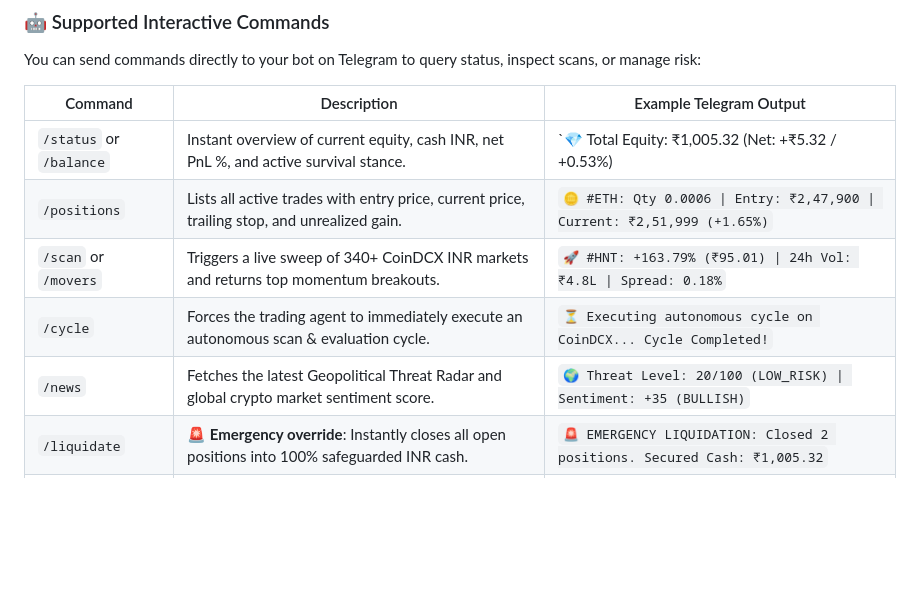
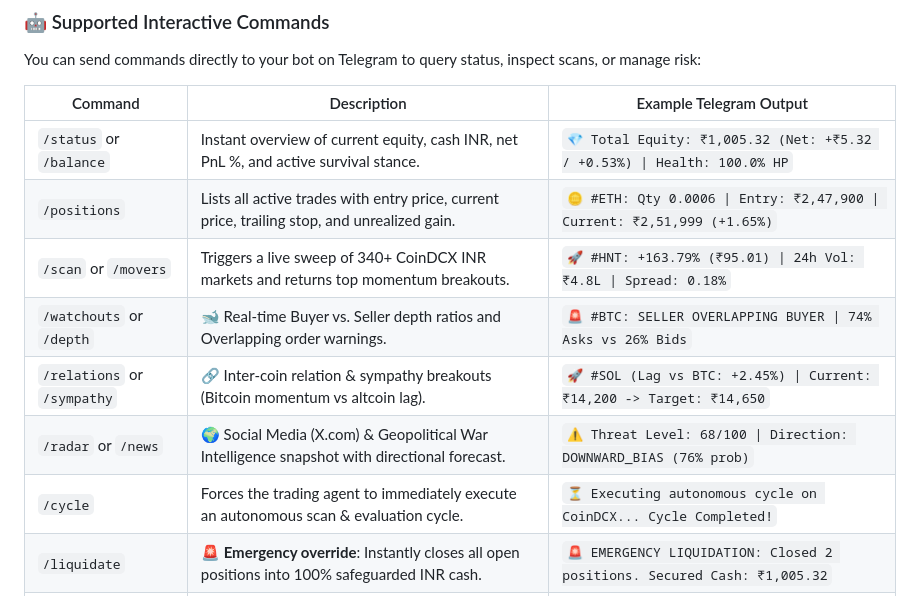
Before and after one commit to kapilpatel89/Agent-trade, a Markdown page: README.md, the part around one of its changes. Drawn GitHub-style; blank space fills up the shorter version.

```diff
--- a/README.md
+++ b/README.md
@@ -59,11 +59,13 @@ You can send commands directly to your bot on Telegram to query status, inspect
 
 | Command | Description | Example Telegram Output |
 |---|---|---|
-| `/status` or `/balance` | Instant overview of current equity, cash INR, net PnL %, and active survival stance. | `💎 Total Equity: ₹1,005.32 (Net: +₹5.32 / +0.53%) | Health: 100.0% HP` |
+| `/status` or `/balance` | Instant overview of current equity, cash INR, net PnL %, and active survival stance. | `💎 Total Equity: ₹1,005.32 (Net: +₹5.32 / +0.53%) \| Health: 100.0% HP` |
 | `/positions` | Lists all active trades with entry price, current price, trailing stop, and unrealized gain. | `🪙 #ETH: Qty 0.0006 \| Entry: ₹2,47,900 \| Current: ₹2,51,999 (+1.65%)` |
 | `/scan` or `/movers` | Triggers a live sweep of 340+ CoinDCX INR markets and returns top momentum breakouts. | `🚀 #HNT: +163.79% (₹95.01) \| 24h Vol: ₹4.8L \| Spread: 0.18%` |
+| `/watchouts` or `/depth` | 🐋 Real-time Buyer vs. Seller depth ratios and Overlapping order warnings. | `🚨 #BTC: SELLER OVERLAPPING BUYER \| 74% Asks vs 26% Bids` |
+| `/relations` or `/sympathy` | 🔗 Inter-coin relation & sympathy breakouts (Bitcoin momentum vs altcoin lag). | `🚀 #SOL (Lag vs BTC: +2.45%) \| Current: ₹14,200 -> Target: ₹14,650` |
+| `/radar` or `/news` | 🌍 Social Media (X.com) & Geopolitical War Intelligence snapshot with directional forecast. | `⚠️ Threat Level: 68/100 \| Direction: DOWNWARD_BIAS (76% prob)` |
 | `/cycle` | Forces the trading agent to immediately execute an autonomous scan & evaluation cycle. | `⏳ Executing autonomous cycle on CoinDCX... Cycle Completed!` |
-| `/news` | Fetches the latest Geopolitical Threat Radar and global crypto market sentiment score. | `🌍 Threat Level: 20/100 (LOW_RISK) \| Sentiment: +35 (BULLISH)` |
 | `/liquidate` | 🚨 **Emergency override**: Instantly closes all open positions into 100% safeguarded INR cash. | `🚨 EMERGENCY LIQUIDATION: Closed 2 positions. Secured Cash: ₹1,005.32` |
 | `/start` or `/help` | Displays the interactive command menu and connection status. | *Interactive help and command guide.* |
 
```
Also changed, not shown: other parts of README.md (+13 -1 lines), assets/smart_opportunities_filters.png (added), assets/smart_radar_modal.png (added), 11 other files.
